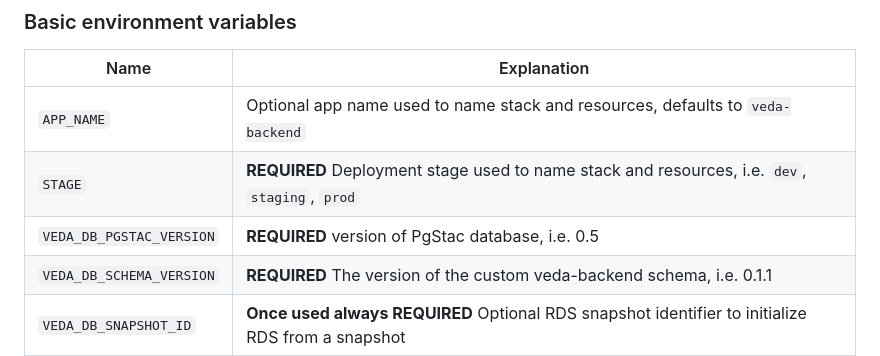
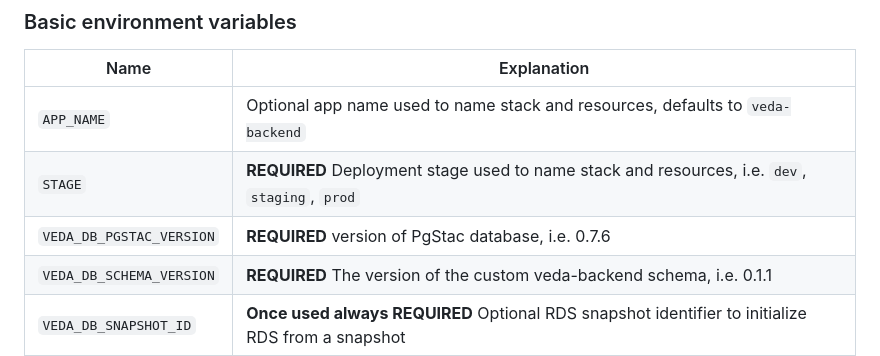
Before and after one commit to NASA-IMPACT/veda-backend, a Markdown page: README.md, the part around the change. Rendered like a GitHub page.

Commit message:
pgstac readme change

```diff
--- a/README.md
+++ b/README.md
@@ -40,7 +40,7 @@ To retrieve the variables for a stage that has been previously deployed, the sec
 | --- | --- |
 | `APP_NAME` | Optional app name used to name stack and resources, defaults to `veda-backend` |
 | `STAGE` | **REQUIRED** Deployment stage used to name stack and resources, i.e. `dev`, `staging`, `prod` |
-| `VEDA_DB_PGSTAC_VERSION` | **REQUIRED** version of PgStac database, i.e. 0.5 |
+| `VEDA_DB_PGSTAC_VERSION` | **REQUIRED** version of PgStac database, i.e. 0.7.6 |
 | `VEDA_DB_SCHEMA_VERSION` | **REQUIRED** The version of the custom veda-backend schema, i.e. 0.1.1 |
 | `VEDA_DB_SNAPSHOT_ID` | **Once used always REQUIRED** Optional RDS snapshot identifier to initialize RDS from a snapshot |
 > **Note** See [Advanced Configuration](docs/advanced_configuration.md) for details about custom configuration options.
```
